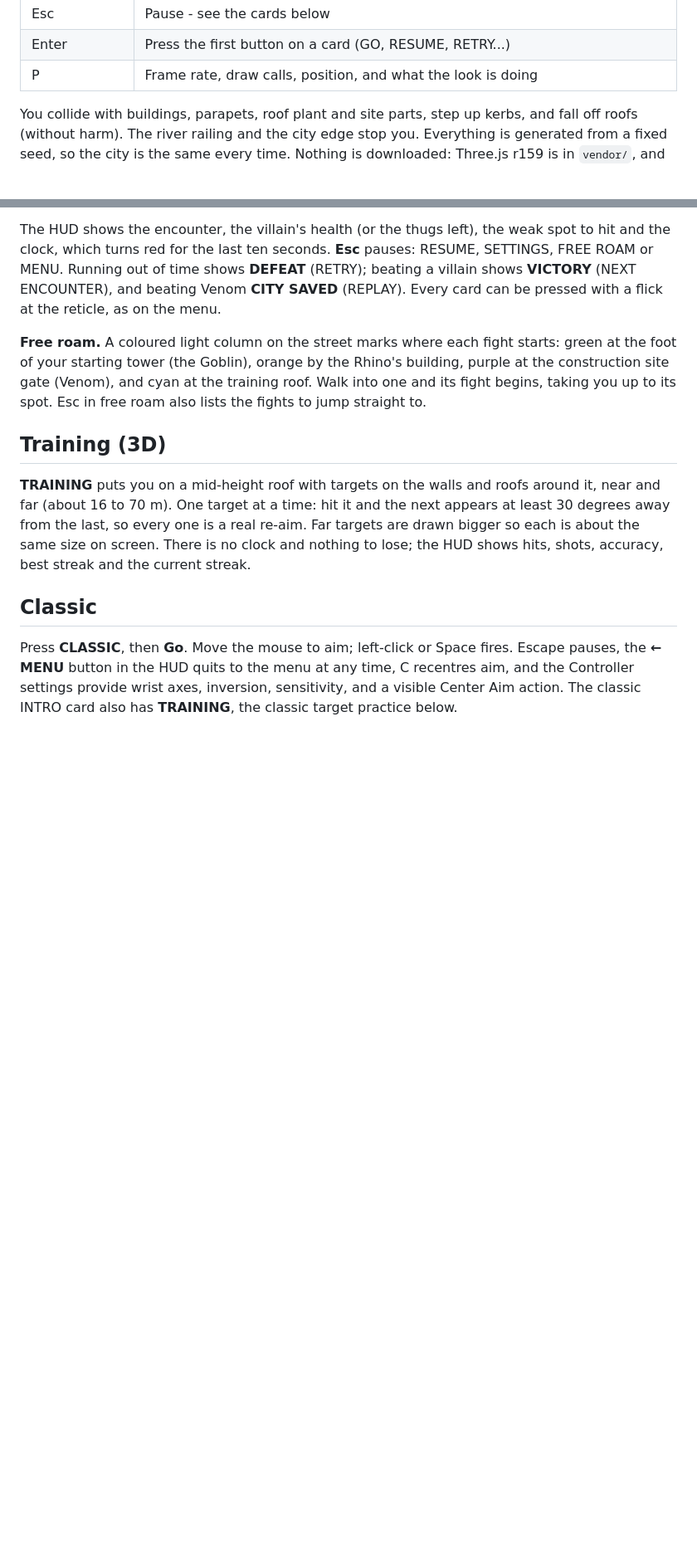
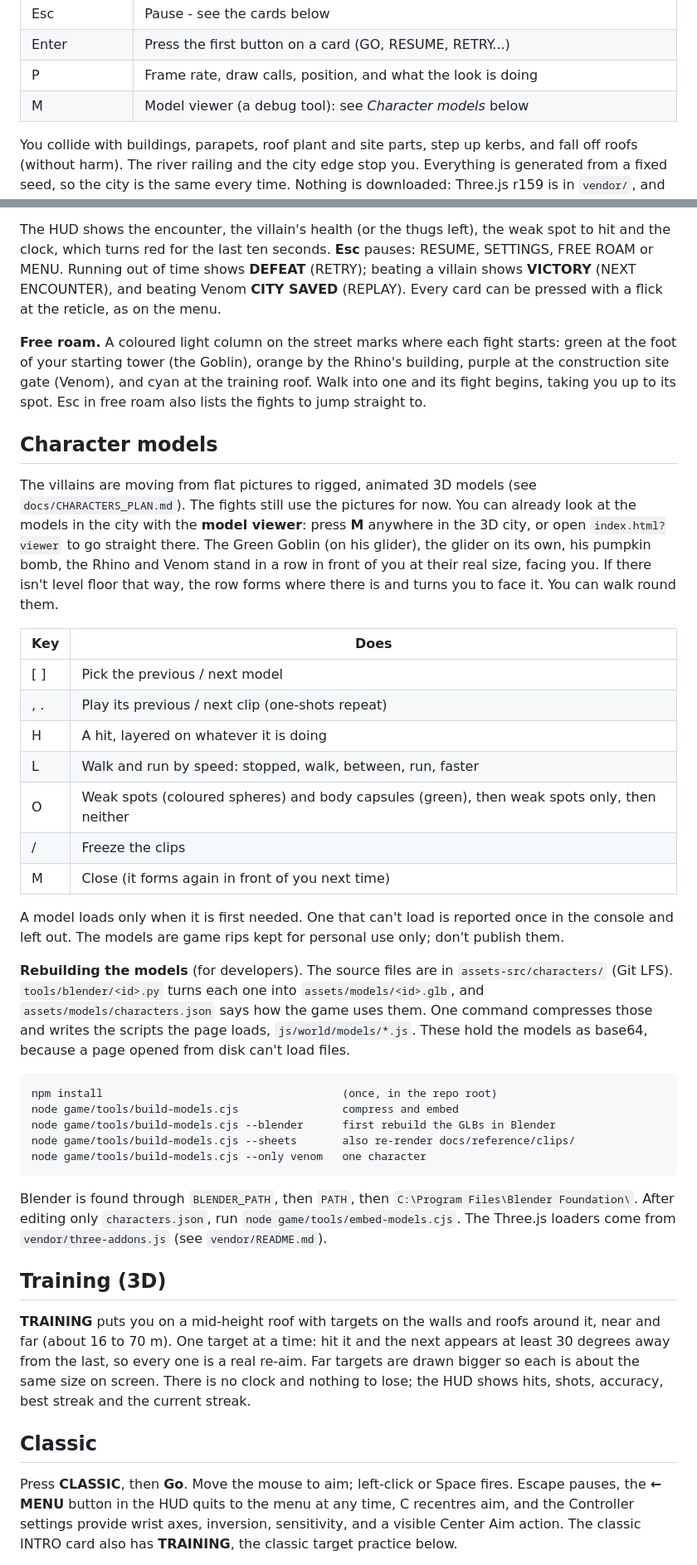
Before and after one commit to R-Abdelaty/webshooter, a Markdown page: game/README.md, 2 parts joined by grey strips. Shown at 83% size. GitHub-like rendering; blank space fills up the shorter version.

Commit message:
Describe the model viewer and the model build in the README
Co-Authored-By: Claude Opus 5.5 <noreply@anthropic.com>

```diff
--- a/game/README.md
+++ b/game/README.md
@@ -19,6 +19,7 @@ You start on the roof of a 196 m tower by the river, looking north-east over a M
 | Esc | Pause - see the cards below |
 | Enter | Press the first button on a card (GO, RESUME, RETRY...) |
 | P | Frame rate, draw calls, position, and what the look is doing |
+| M | Model viewer (a debug tool): see *Character models* below |
 
 You collide with buildings, parapets, roof plant and site parts, step up kerbs, and fall off roofs (without harm). The river railing and the city edge stop you. Everything is generated from a fixed seed, so the city is the same every time. Nothing is downloaded: Three.js r159 is in `vendor/`, and all textures are drawn on canvases when the city is built. The villain pictures are the PNGs in `assets/villains/`, copied into `js/world/villain-sprites.js` as data URIs because WebGL refuses images loaded from a `file://` page; after changing a PNG, run `node game/tools/embed-sprites.cjs`.
 
@@ -50,6 +51,32 @@ As in the classic game, a flicked shot is judged where you aimed just before the
 The HUD shows the encounter, the villain's health (or the thugs left), the weak spot to hit and the clock, which turns red for the last ten seconds. **Esc** pauses: RESUME, SETTINGS, FREE ROAM or MENU. Running out of time shows **DEFEAT** (RETRY); beating a villain shows **VICTORY** (NEXT ENCOUNTER), and beating Venom **CITY SAVED** (REPLAY). Every card can be pressed with a flick at the reticle, as on the menu.
 
 **Free roam.** A coloured light column on the street marks where each fight starts: green at the foot of your starting tower (the Goblin), orange by the Rhino's building, purple at the construction site gate (Venom), and cyan at the training roof. Walk into one and its fight begins, taking you up to its spot. Esc in free roam also lists the fights to jump straight to.
+
+## Character models
+
+The villains are moving from flat pictures to rigged, animated 3D models (see `docs/CHARACTERS_PLAN.md`). The fights still use the pictures for now. You can already look at the models in the city with the **model viewer**: press **M** anywhere in the 3D city, or open `index.html?viewer` to go straight there. The Green Goblin (on his glider), the glider on its own, his pumpkin bomb, the Rhino and Venom stand in a row in front of you at their real size, facing you. If there isn't level floor that way, the row forms where there is and turns you to face it. You can walk round them.
+
+| Key | Does |
+| --- | --- |
+| [ ] | Pick the previous / next model |
+| , . | Play its previous / next clip (one-shots repeat) |
+| H | A hit, layered on whatever it is doing |
+| L | Walk and run by speed: stopped, walk, between, run, faster |
+| O | Weak spots (coloured spheres) and body capsules (green), then weak spots only, then neither |
+| / | Freeze the clips |
+| M | Close (it forms again in front of you next time) |
+
+A model loads only when it is first needed. One that can't load is reported once in the console and left out. The models are game rips kept for personal use only; don't publish them.
+
+**Rebuilding the models** (for developers). The source files are in `assets-src/characters/` (Git LFS). `tools/blender/<id>.py` turns each one into `assets/models/<id>.glb`, and `assets/models/characters.json` says how the game uses them. One command compresses those and writes the scripts the page loads, `js/world/models/*.js`. These hold the models as base64, because a page opened from disk can't load files.
+
+    npm install                                     (once, in the repo root)
+    node game/tools/build-models.cjs                compress and embed
+    node game/tools/build-models.cjs --blender      first rebuild the GLBs in Blender
+    node game/tools/build-models.cjs --sheets       also re-render docs/reference/clips/
+    node game/tools/build-models.cjs --only venom   one character
+
+Blender is found through `BLENDER_PATH`, then `PATH`, then `C:\Program Files\Blender Foundation\`. After editing only `characters.json`, run `node game/tools/embed-models.cjs`. The Three.js loaders come from `vendor/three-addons.js` (see `vendor/README.md`).
 
 ## Training (3D)
 
```
